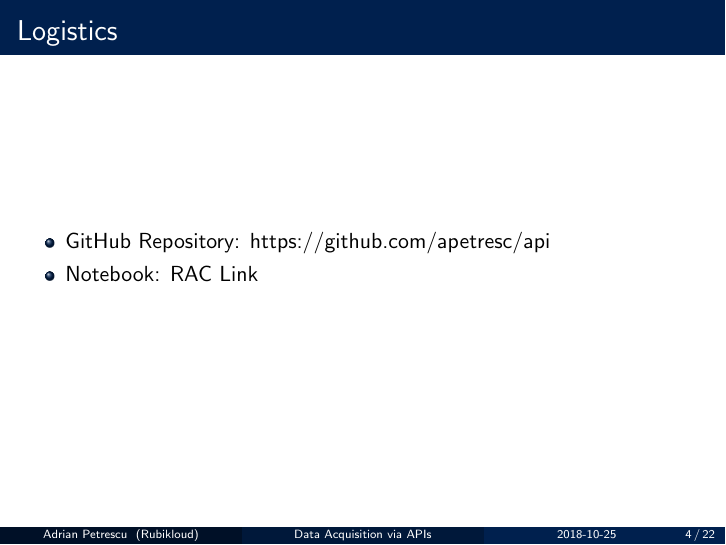
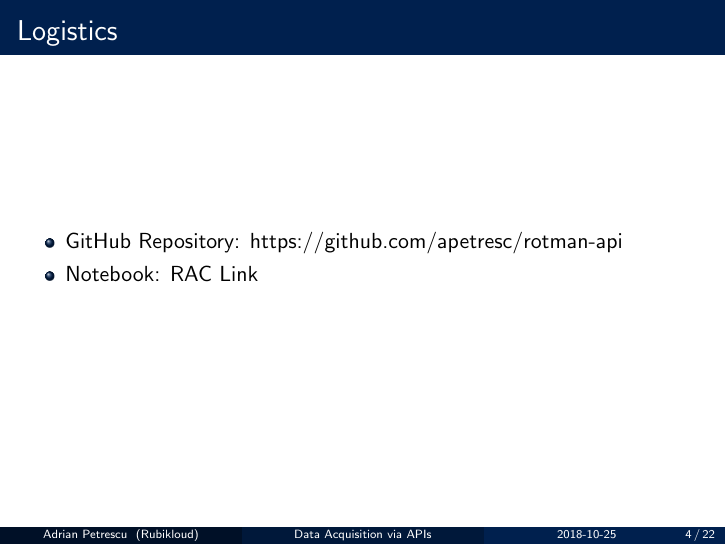
Before and after one commit to apetresc/rotman-api, LaTeX slides (slides.tex): page 4 of 23. Compiled offline with pdfLaTeX.

Commit message:
Update link to Github repository

```diff
--- a/slides.tex
+++ b/slides.tex
@@ -51,7 +51,7 @@
   \frametitle{Logistics}
 
   \begin{itemize}
-    \item GitHub Repository: \href{https://github.com/apetresc/api}{https://github.com/apetresc/api}
+    \item GitHub Repository: \href{https://github.com/apetresc/rotman-api}{https://github.com/apetresc/rotman-api}
     \item Notebook: \href{https://rac.rotman.utoronto.ca/jupyter/user/ut_apetrescu/lab/tree/Day1.ipynb}{RAC Link}
   \end{itemize}
 \end{frame}
```
